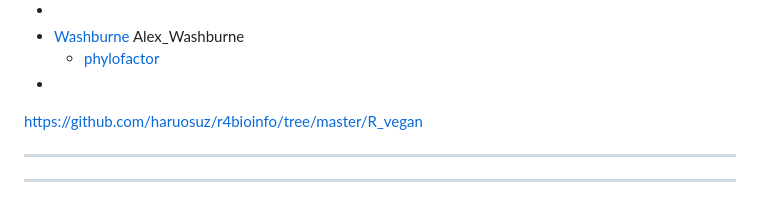
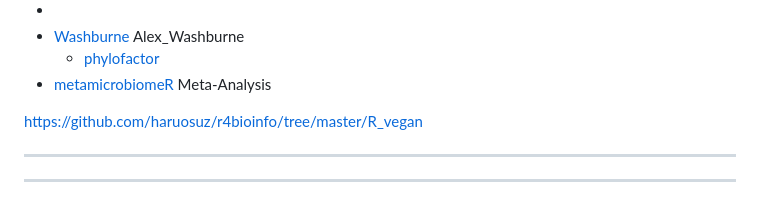
Before and after one commit to haruosuz/r4bioinfo, a Markdown page: R_microb/README.md, the part around the change. Rendered like a GitHub page.

```diff
--- a/R_microb/README.md
+++ b/R_microb/README.md
@@ -53,7 +53,7 @@ Checked
 - [](#)
 - [Washburne](#washburne) Alex_Washburne
   - [phylofactor](#phylofactor)
-- [](#)
+- [metamicrobiomeR](#metamicrobiomer) Meta-Analysis
 
 https://github.com/haruosuz/r4bioinfo/tree/master/R_vegan
 
```
